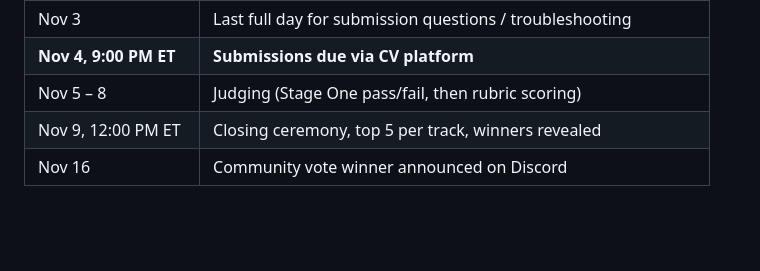
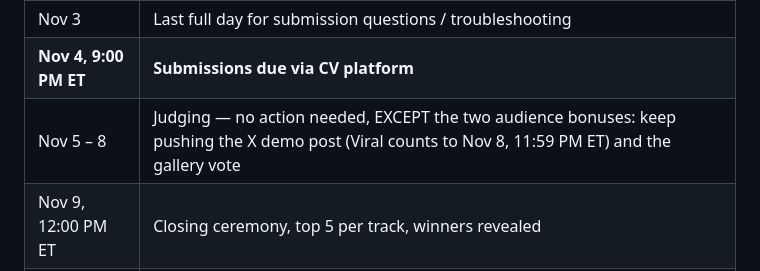
Before and after one commit to Mukeshreddy3/phantom-inventory-hunter, a Markdown page: SUBMISSION.md, the part around the change. Rendered like a GitHub page; blank space fills up the shorter version.

Commit message:
Timeline graphic reconciliation: judging needs no action except audience bonuses

```diff
--- a/SUBMISSION.md
+++ b/SUBMISSION.md
@@ -123,7 +123,7 @@ accuracy, $0.00 spend.
 | Oct 27 – Nov 4 | Building period; workshops + weekday office hours 10–11 AM ET |
 | Nov 3 | Last full day for submission questions / troubleshooting |
 | **Nov 4, 9:00 PM ET** | **Submissions due via CV platform** |
-| Nov 5 – 8 | Judging (Stage One pass/fail, then rubric scoring) |
+| Nov 5 – 8 | Judging — no action needed, EXCEPT the two audience bonuses: keep pushing the X demo post (Viral counts to Nov 8, 11:59 PM ET) and the gallery vote |
 | Nov 9, 12:00 PM ET | Closing ceremony, top 5 per track, winners revealed |
 | Nov 16 | Community vote winner announced on Discord |
 
```
